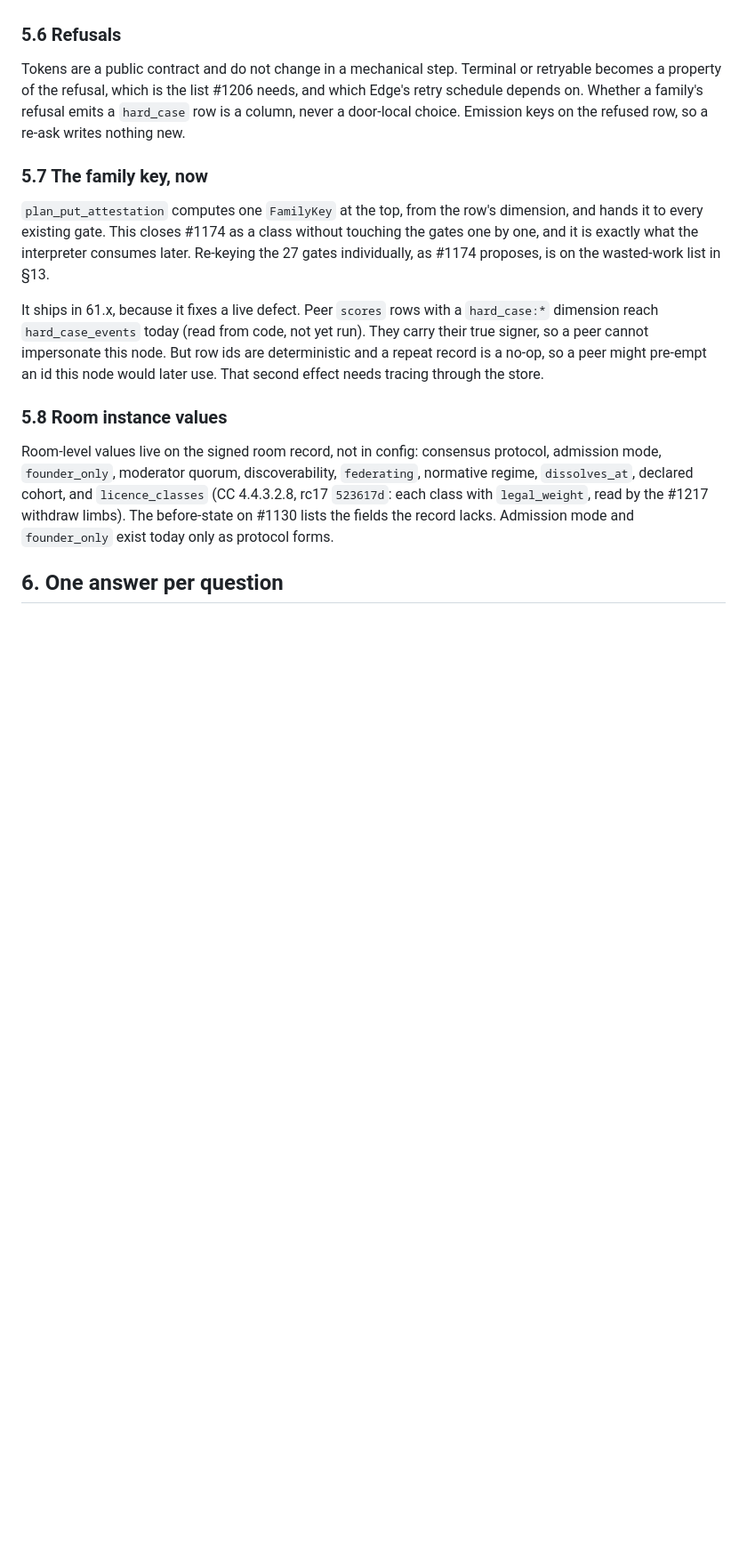
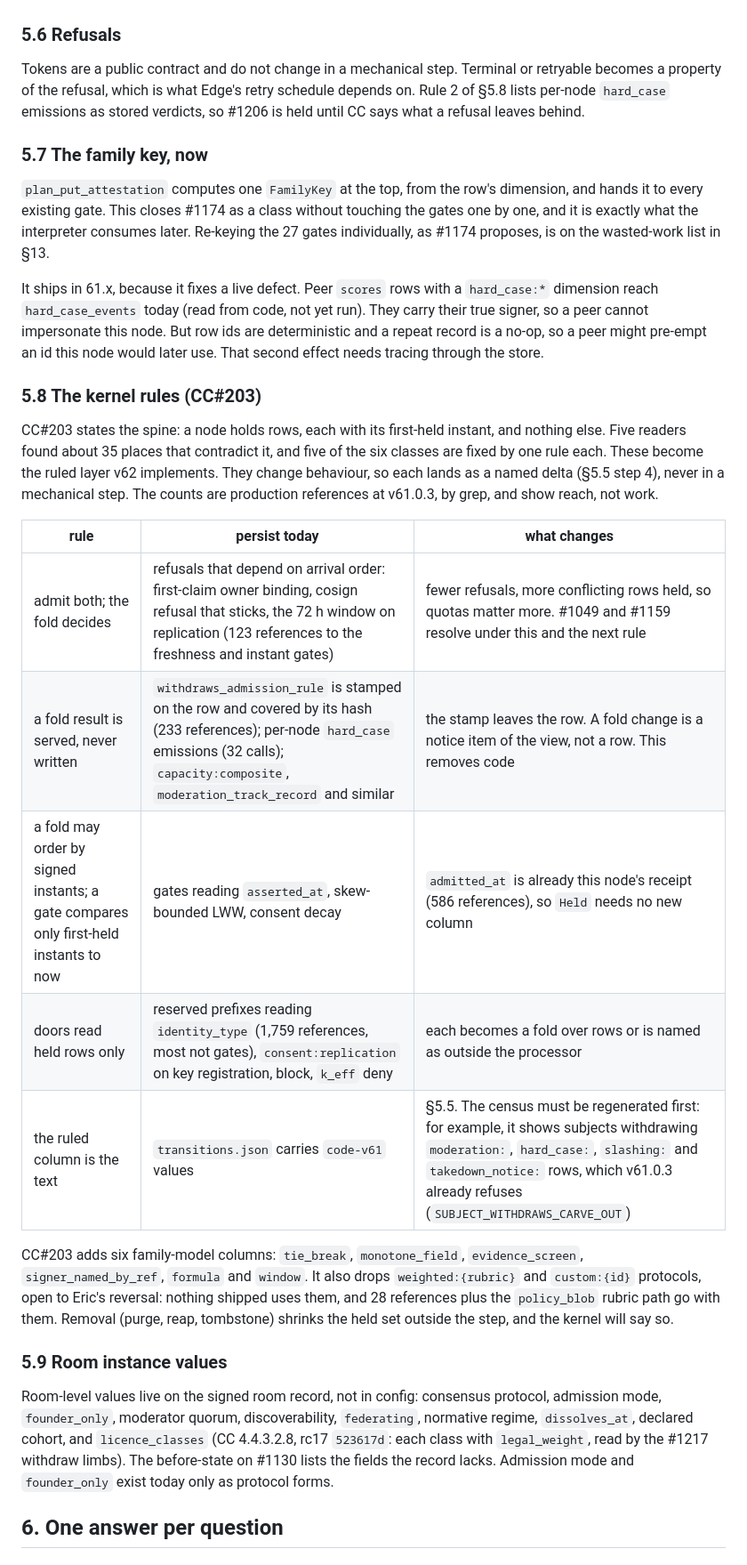
Before and after one commit to CIRISAI/CIRISPersist, a Markdown page: FSD/FINAL_REFACTOR.md, the part around one of its changes. Shown at 89% size. Drawn GitHub-style; blank space fills up the shorter version.

Commit message:
fsd: the spine (CC#203): kernel rules, LTS sequencing, re-cut decimals
Co-Authored-By: Claude Opus 5.5 <noreply@anthropic.com>
Claude-Session: https://claude.ai/code/session_019ZeGbULv5X3CT8TWmxeYnq

```diff
--- a/FSD/FINAL_REFACTOR.md
+++ b/FSD/FINAL_REFACTOR.md
@@ -508,9 +508,9 @@ row. `hard_case:` and the #1061 groups come early, because they carry live risk.
 ### 5.6 Refusals
 
 Tokens are a public contract and do not change in a mechanical step. Terminal or retryable
-becomes a property of the refusal, which is the list #1206 needs, and which Edge's retry
-schedule depends on. Whether a family's refusal emits a `hard_case` row is a column, never a
-door-local choice. Emission keys on the refused row, so a re-ask writes nothing new.
+becomes a property of the refusal, which is what Edge's retry schedule depends on. Rule 2 of §5.8
+lists per-node `hard_case` emissions as stored verdicts, so #1206 is held until CC says what a
+refusal leaves behind.
 
 ### 5.7 The family key, now
 
@@ -525,7 +525,27 @@ signer, so a peer cannot impersonate this node. But row ids are deterministic an
 record is a no-op, so a peer might pre-empt an id this node would later use. That second
 effect needs tracing through the store.
 
-### 5.8 Room instance values
+### 5.8 The kernel rules (CC#203)
+
+CC#203 states the spine: a node holds rows, each with its first-held instant, and nothing else. Five readers
+found about 35 places that contradict it, and five of the six classes are fixed by one rule each. These become the
+ruled layer v62 implements. They change behaviour, so each lands as a named delta (§5.5 step 4), never in a
+mechanical step. The counts are production references at v61.0.3, by grep, and show reach, not work.
+
+| rule | persist today | what changes |
+|---|---|---|
+| admit both; the fold decides | refusals that depend on arrival order: first-claim owner binding, cosign refusal that sticks, the 72 h window on replication (123 references to the freshness and instant gates) | fewer refusals, more conflicting rows held, so quotas matter more. #1049 and #1159 resolve under this and the next rule |
+| a fold result is served, never written | `withdraws_admission_rule` is stamped on the row and covered by its hash (233 references); per-node `hard_case` emissions (32 calls); `capacity:composite`, `moderation_track_record` and similar | the stamp leaves the row. A fold change is a notice item of the view, not a row. This removes code |
+| a fold may order by signed instants; a gate compares only first-held instants to now | gates reading `asserted_at`, skew-bounded LWW, consent decay | `admitted_at` is already this node's receipt (586 references), so `Held` needs no new column |
+| doors read held rows only | reserved prefixes reading `identity_type` (1,759 references, most not gates), `consent:replication` on key registration, block, `k_eff` deny | each becomes a fold over rows or is named as outside the processor |
+| the ruled column is the text | `transitions.json` carries `code-v61` values | §5.5. The census must be regenerated first: for example, it shows subjects withdrawing `moderation:`, `hard_case:`, `slashing:` and `takedown_notice:` rows, which v61.0.3 already refuses (`SUBJECT_WITHDRAWS_CARVE_OUT`) |
+
+CC#203 adds six family-model columns: `tie_break`, `monotone_field`, `evidence_screen`, `signer_named_by_ref`, `formula`
+and `window`. It also drops `weighted:{rubric}` and `custom:{id}` protocols, open to Eric's reversal: nothing shipped
+uses them, and 28 references plus the `policy_blob` rubric path go with them. Removal (purge, reap, tombstone) shrinks
+the held set outside the step, and the kernel will say so.
+
+### 5.9 Room instance values
 
 Room-level values live on the signed room record, not in config: consensus protocol, admission
 mode, `founder_only`, moderator quorum, discoverability, `federating`, normative regime,
```
Also changed, not shown: other parts of FSD/FINAL_REFACTOR.md (+22 -8 lines).
